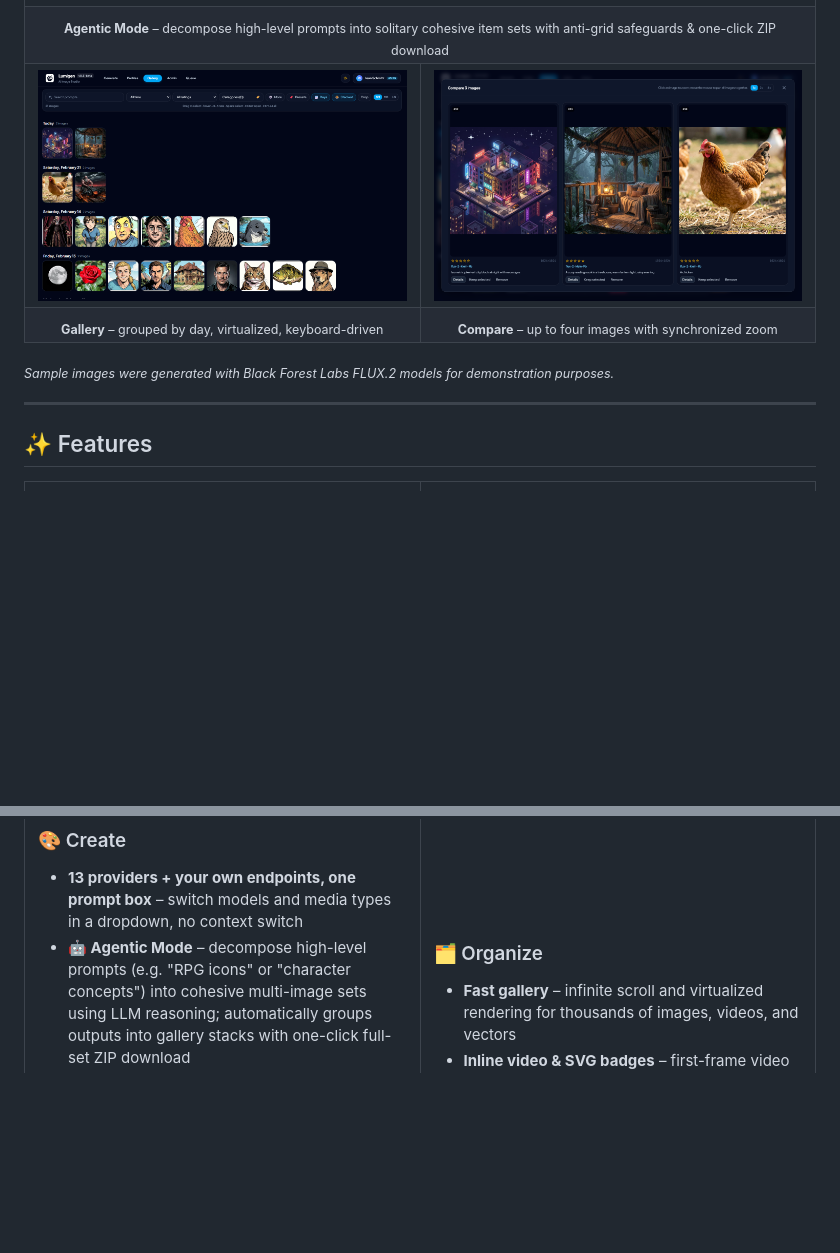
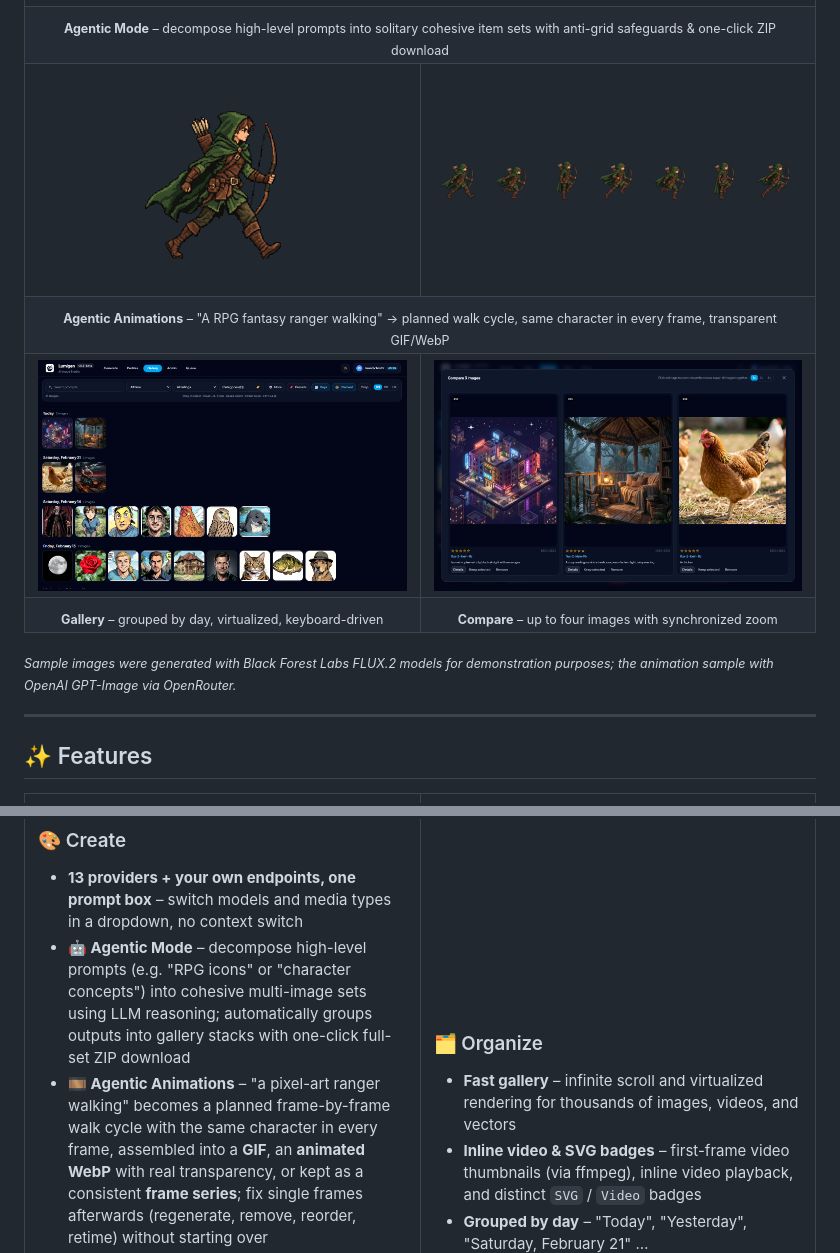
Before and after one commit to jschm42/lumigen, a Markdown page: README.md, 2 parts joined by grey strips. GitHub-like rendering; pictures changed too: docs/screenshots/agentic_animation_frames.png (added), docs/screenshots/agentic_animation_walk_cycle.gif (added); blank space fills up the shorter version.

```diff
--- a/README.md
+++ b/README.md
@@ -31,6 +31,13 @@ A self-hosted, local-first AI creation studio: generate images, videos, and scal
     <td colspan="2" align="center"><sub><b>Agentic Mode</b> – decompose high-level prompts into solitary cohesive item sets with anti-grid safeguards & one-click ZIP download</sub></td>
   </tr>
   <tr>
+    <td width="30%" align="center"><img src="docs/screenshots/agentic_animation_walk_cycle.gif" alt="Animated GIF of a pixel-art ranger walk cycle generated with Agentic Animations" width="220" /></td>
+    <td width="70%" align="center"><img src="docs/screenshots/agentic_animation_frames.png" alt="The seven consistent frames of the ranger walk cycle" /></td>
+  </tr>
+  <tr>
+    <td colspan="2" align="center"><sub><b>Agentic Animations</b> – "A RPG fantasy ranger walking" → planned walk cycle, same character in every frame, transparent GIF/WebP</sub></td>
+  </tr>
+  <tr>
     <td width="50%"><img src="docs/screenshots/gallery_view.png" alt="Gallery grouped by day" /></td>
     <td width="50%"><img src="docs/screenshots/compare_view.png" alt="Side-by-side compare view" /></td>
   </tr>
@@ -40,7 +47,7 @@ A self-hosted, local-first AI creation studio: generate images, videos, and scal
   </tr>
 </table>
 
-<sub><i>Sample images were generated with Black Forest Labs FLUX.2 models for demonstration purposes.</i></sub>
+<sub><i>Sample images were generated with Black Forest Labs FLUX.2 models for demonstration purposes; the animation sample with OpenAI GPT-Image via OpenRouter.</i></sub>
 
 ---
 
@@ -53,6 +60,7 @@ A self-hosted, local-first AI creation studio: generate images, videos, and scal
 ### 🎨 Create
 - **13 providers + your own endpoints, one prompt box** – switch models and media types in a dropdown, no context switch
 - **🤖 Agentic Mode** – decompose high-level prompts (e.g. "RPG icons" or "character concepts") into cohesive multi-image sets using LLM reasoning; automatically groups outputs into gallery stacks with one-click full-set ZIP download
+- **🎞️ Agentic Animations** – "a pixel-art ranger walking" becomes a planned frame-by-frame walk cycle with the same character in every frame, assembled into a **GIF**, an **animated WebP** with real transparency, or kept as a consistent **frame series**; fix single frames afterwards (regenerate, remove, reorder, retime) without starting over
 - **AI Video Generation** – text-to-video & image-to-video via ByteDance Seedance & fal.ai (Kling 2.5/1.5, Minimax Video-01, Hunyuan, Luma, LTX, Veo 3)
 - **Vector Graphics (SVG)** – prompt-to-SVG vector output (e.g. Recraft V3) stored in pure XML without rasterization artifacts
 - **Sessions as visual history** – every prompt, image, and video of a session in one unified feed
```
Also changed, not shown: other parts of README.md (+31 -1 lines).
